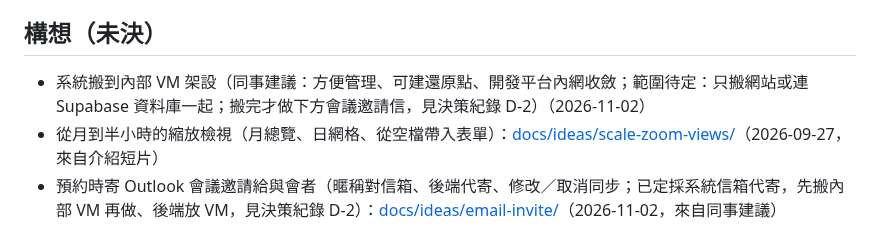
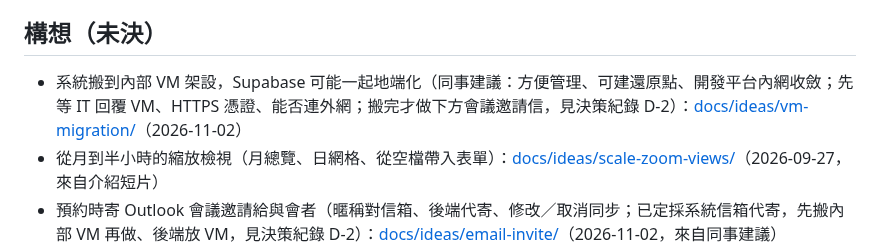
Before and after one commit to gamawork/gama-meeting-room, a Markdown page: TODO.md, the part around the change. Rendered like a GitHub page.

Commit message:
TODO 構想：搬內部 VM（含 Supabase 地端化）規劃
新增 docs/ideas/vm-migration/README.md：外部依賴現況、HTTPS／公司外連不到／資料搬遷三個前提、
三個搬遷方案、自架 Supabase 步驟與切換驗收草案、待 IT 確認事項；TODO 構想段該行指過去。

Co-Authored-By: Claude Opus 5.5 <noreply@anthropic.com>

```diff
--- a/TODO.md
+++ b/TODO.md
@@ -88,7 +88,7 @@ UI 參考 [docs/ideas/scale-zoom-views/](docs/ideas/scale-zoom-views/README.md)
 
 ## 構想（未決）
 
-- 系統搬到內部 VM 架設（同事建議：方便管理、可建還原點、開發平台內網收斂；範圍待定：只搬網站或連 Supabase 資料庫一起；搬完才做下方會議邀請信，見決策紀錄 D-2）（2026-11-02）
+- 系統搬到內部 VM 架設，Supabase 可能一起地端化（同事建議：方便管理、可建還原點、開發平台內網收斂；先等 IT 回覆 VM、HTTPS 憑證、能否連外網；搬完才做下方會議邀請信，見決策紀錄 D-2）：[docs/ideas/vm-migration/](docs/ideas/vm-migration/README.md)（2026-11-02）
 - 從月到半小時的縮放檢視（月總覽、日網格、從空檔帶入表單）：[docs/ideas/scale-zoom-views/](docs/ideas/scale-zoom-views/README.md)（2026-09-27，來自介紹短片）
 - 預約時寄 Outlook 會議邀請給與會者（暱稱對信箱、後端代寄、修改／取消同步；已定採系統信箱代寄，先搬內部 VM 再做、後端放 VM，見決策紀錄 D-2）：[docs/ideas/email-invite/](docs/ideas/email-invite/README.md)（2026-11-02，來自同事建議）
 
```
Also changed, not shown: 1 other file.
